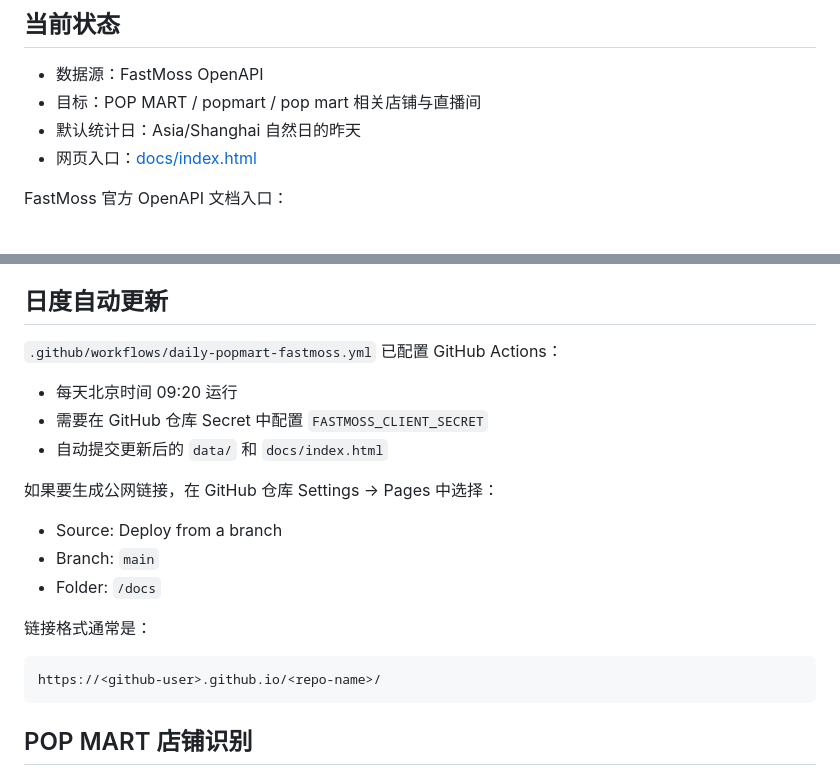
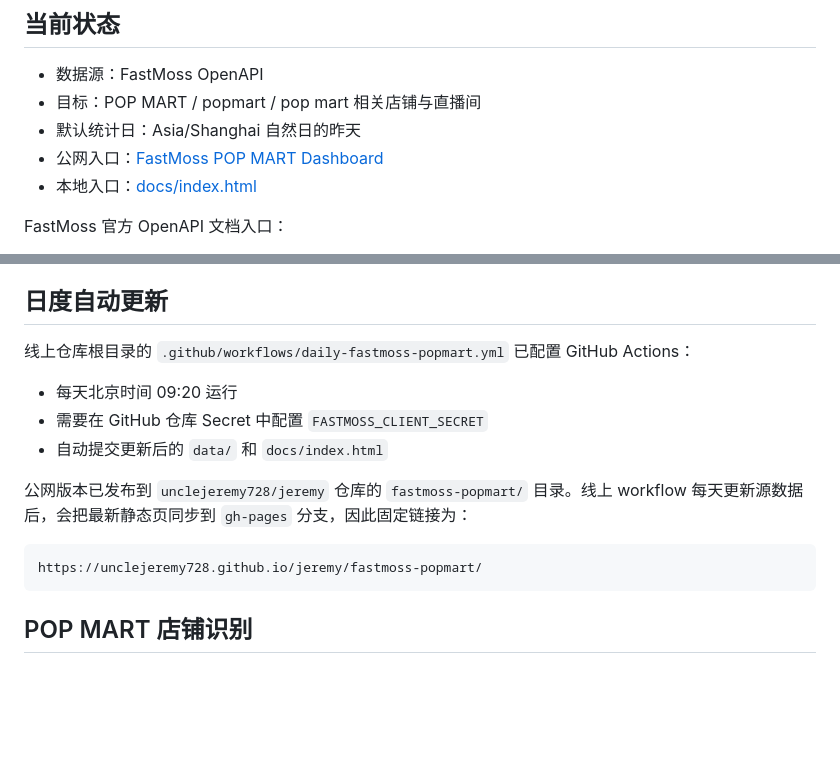
Before and after one commit to unclejeremy728/jeremy, a Markdown page: fastmoss-popmart/README.md, 2 parts joined by grey strips. Drawn GitHub-style; blank space fills up the shorter version.

Commit message:
Document FastMoss dashboard link

````diff
--- a/fastmoss-popmart/README.md
+++ b/fastmoss-popmart/README.md
@@ -7,7 +7,8 @@
 - 数据源：FastMoss OpenAPI
 - 目标：POP MART / popmart / pop mart 相关店铺与直播间
 - 默认统计日：Asia/Shanghai 自然日的昨天
-- 网页入口：[docs/index.html](/Users/jeremy/Documents/fastmoss数据追踪/docs/index.html)
+- 公网入口：[FastMoss POP MART Dashboard](https://unclejeremy728.github.io/jeremy/fastmoss-popmart/)
+- 本地入口：[docs/index.html](/Users/jeremy/Documents/fastmoss数据追踪/docs/index.html)
 
 FastMoss 官方 OpenAPI 文档入口：
 
@@ -88,22 +89,16 @@ python3 scripts/import_fastmoss_sku_export.py imports/popmart-sku-YYYY-MM-DD.csv
 
 ## 日度自动更新
 
-`.github/workflows/daily-popmart-fastmoss.yml` 已配置 GitHub Actions：
+线上仓库根目录的 `.github/workflows/daily-fastmoss-popmart.yml` 已配置 GitHub Actions：
 
 - 每天北京时间 09:20 运行
 - 需要在 GitHub 仓库 Secret 中配置 `FASTMOSS_CLIENT_SECRET`
 - 自动提交更新后的 `data/` 和 `docs/index.html`
 
-如果要生成公网链接，在 GitHub 仓库 Settings -> Pages 中选择：
-
-- Source: Deploy from a branch
-- Branch: `main`
-- Folder: `/docs`
-
-链接格式通常是：
+公网版本已发布到 `unclejeremy728/jeremy` 仓库的 `fastmoss-popmart/` 目录。线上 workflow 每天更新源数据后，会把最新静态页同步到 `gh-pages` 分支，因此固定链接为：
 
 ```text
-https://<github-user>.github.io/<repo-name>/
+https://unclejeremy728.github.io/jeremy/fastmoss-popmart/
 ```
 
 ## POP MART 店铺识别
````
